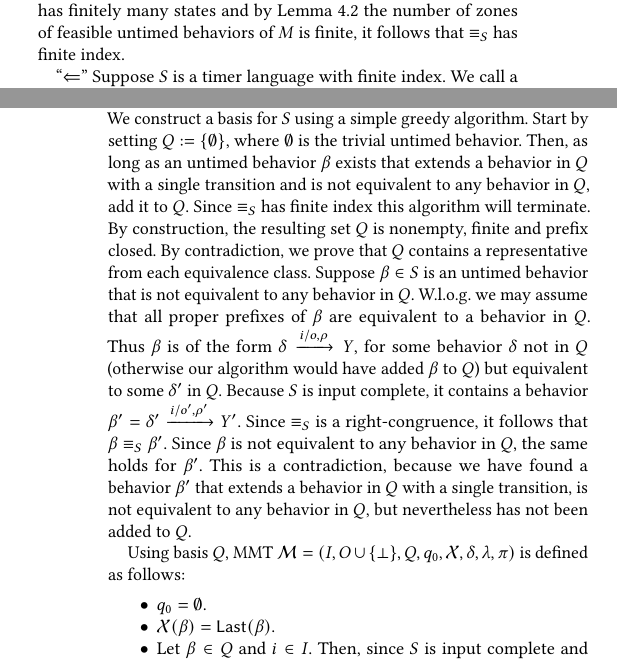
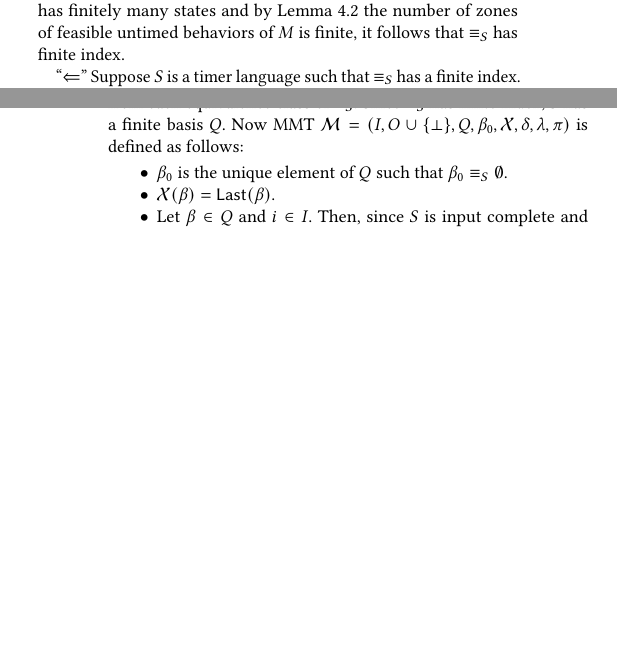
Before and after one commit to bengt-jonsson/learning-timers, a LaTeX paper (main.tex, which reads myhillnerode.tex): two parts of the columns of pages 10 and 11 of 15, joined at a grey line, cut so that both start at the same text, the shorter picture padded with empty space. Compiled offline with pdfLaTeX.

Commit message:
simplification Myhill Nerode

```diff
--- a/myhillnerode.tex
+++ b/myhillnerode.tex
@@ -72,27 +72,28 @@ Since $\M$ only has finitely many states and by Lemma~\ref{lemma finitely many z
 untimed behaviors of $M$ is finite, it follows that $\equiv_S$ has finite index.
 
 ``$\Leftarrow$''
-Suppose $S$ is a timer language with finite index.
-We call a subset $Q \subseteq S$ a \emph{basis} for $S$ if it is nonempty, finite, prefix closed, and contains a unique representative from
+Suppose $S$ is a timer language such that $\equiv_S$ has a finite index.
+A subset $Q \subseteq S$ is a \emph{basis} for $S$ if it contains a unique representative from
 each equivalence class of $\equiv_S$.
-We construct a basis for $S$ using a simple greedy algorithm. Start by setting $Q := \{ \emptyset \}$, where $\emptyset$ is the trivial untimed behavior. Then, as long as an untimed behavior $\beta$ exists that extends a behavior in $Q$ with a single transition and
-is not equivalent to any behavior in $Q$, add it to $Q$.  Since $\equiv_S$ has finite index this algorithm will terminate.
-By construction, the resulting set $Q$ is nonempty, finite and prefix closed.
-By contradiction, we prove that $Q$ contains a representative from each equivalence class.
-Suppose $\beta \in S$ is an untimed behavior that is not equivalent to any behavior in $Q$.
-W.l.o.g.\ we may assume that all proper prefixes of $\beta$ are equivalent to a behavior in $Q$.
-Thus $\beta$ is of the form $\delta \xrightarrow{i/o, \rho} Y$, for some behavior $\delta$ not in $Q$ (otherwise our algorithm would
-have added $\beta$ to $Q$) but equivalent to some $\delta'$ in $Q$.
-Because $S$ is input complete, it contains a behavior $\beta' = \delta' \xrightarrow{i/o', \rho'} Y'$.
-Since $\equiv_S$ is a right-congruence, it follows that $\beta \equiv_S \beta'$.
-Since $\beta$ is not equivalent to any behavior in $Q$, the same holds for $\beta'$.
-This is a contradiction, because we have found a behavior $\beta'$ that extends a behavior in $Q$ with a single transition,
-is not equivalent to any behavior in $Q$, but nevertheless has not been added to $Q$.
-
-Using basis $Q$, MMT $\M = (I, O \cup \{ \perp \}, Q, q_0, \vars, \delta, \lambda, \remap)$ is defined as follows:
+%We construct a basis for $S$ using a simple greedy algorithm. Start by setting $Q := \{ \emptyset \}$, where $\emptyset$ is the trivial untimed behavior. Then, as long as an untimed behavior $\beta$ exists that extends a behavior in $Q$ with a single transition and
+%is not equivalent to any behavior in $Q$, add it to $Q$.  Since $\equiv_S$ has finite index this algorithm will terminate.
+%By construction, the resulting set $Q$ is nonempty, finite and prefix closed.
+%By contradiction, we prove that $Q$ contains a representative from each equivalence class.
+%Suppose $\beta \in S$ is an untimed behavior that is not equivalent to any behavior in $Q$.
+%W.l.o.g.\ we may assume that all proper prefixes of $\beta$ are equivalent to a behavior in $Q$.
+%Thus $\beta$ is of the form $\delta \xrightarrow{i/o, \rho} Y$, for some behavior $\delta$ not in $Q$ (otherwise our algorithm would
+%have added $\beta$ to $Q$) but equivalent to some $\delta'$ in $Q$.
+%Because $S$ is input complete, it contains a behavior $\beta' = \delta' \xrightarrow{i/o', \rho'} Y'$.
+%Since $\equiv_S$ is a right-congruence, it follows that $\beta \equiv_S \beta'$.
+%Since $\beta$ is not equivalent to any behavior in $Q$, the same holds for $\beta'$.
+%This is a contradiction, because we have found a behavior $\beta'$ that extends a behavior in $Q$ with a single transition,
+%is not equivalent to any behavior in $Q$, but nevertheless has not been added to $Q$.
+%
+Since $\equiv_S$ has finite index, $S$ has a finite basis $Q$.
+Now MMT $\M = (I, O \cup \{ \perp \}, Q, \beta_0, \vars, \delta, \lambda, \remap)$ is defined as follows:
 \begin{itemize}
 \item
-$q_0 = \emptyset$.
+$\beta_0$ is the unique element of $Q$ such that $\beta_0 \equiv_S \emptyset$.
 \item
 $\varsof{\beta} = \Last{\beta}$.
 \item
```
